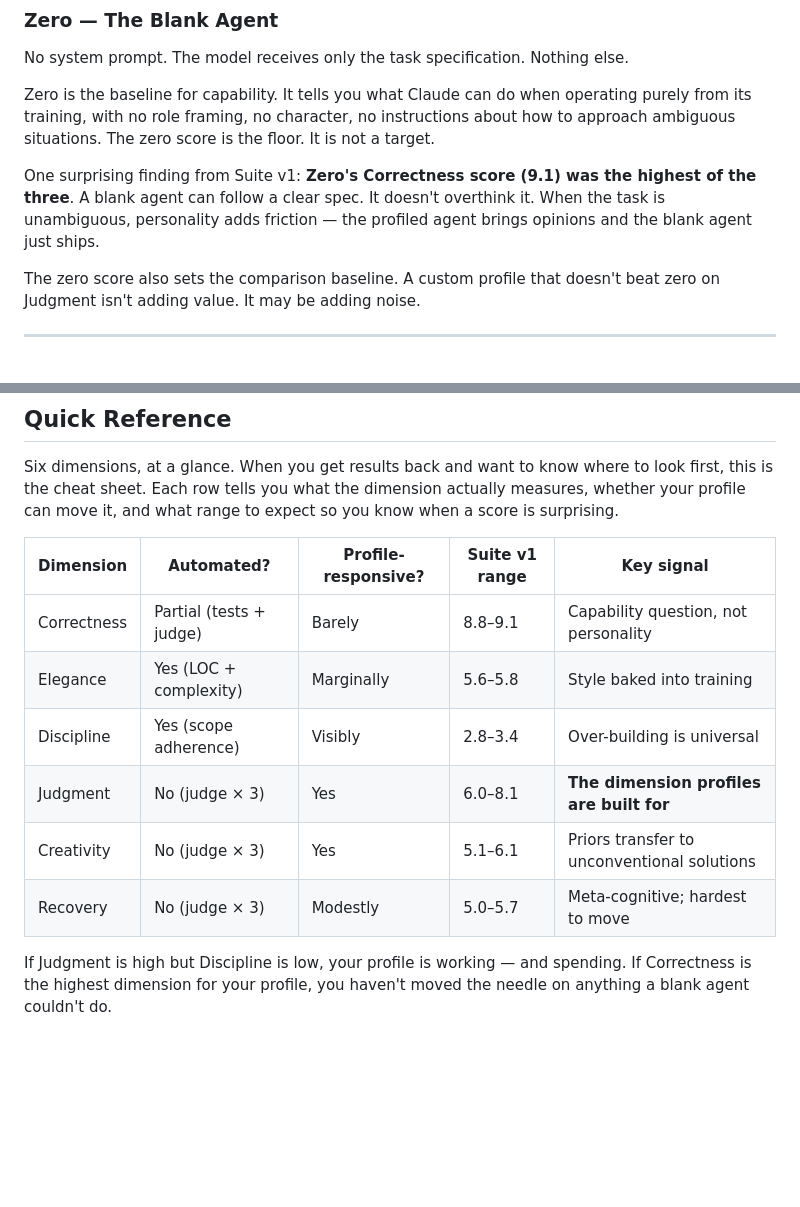
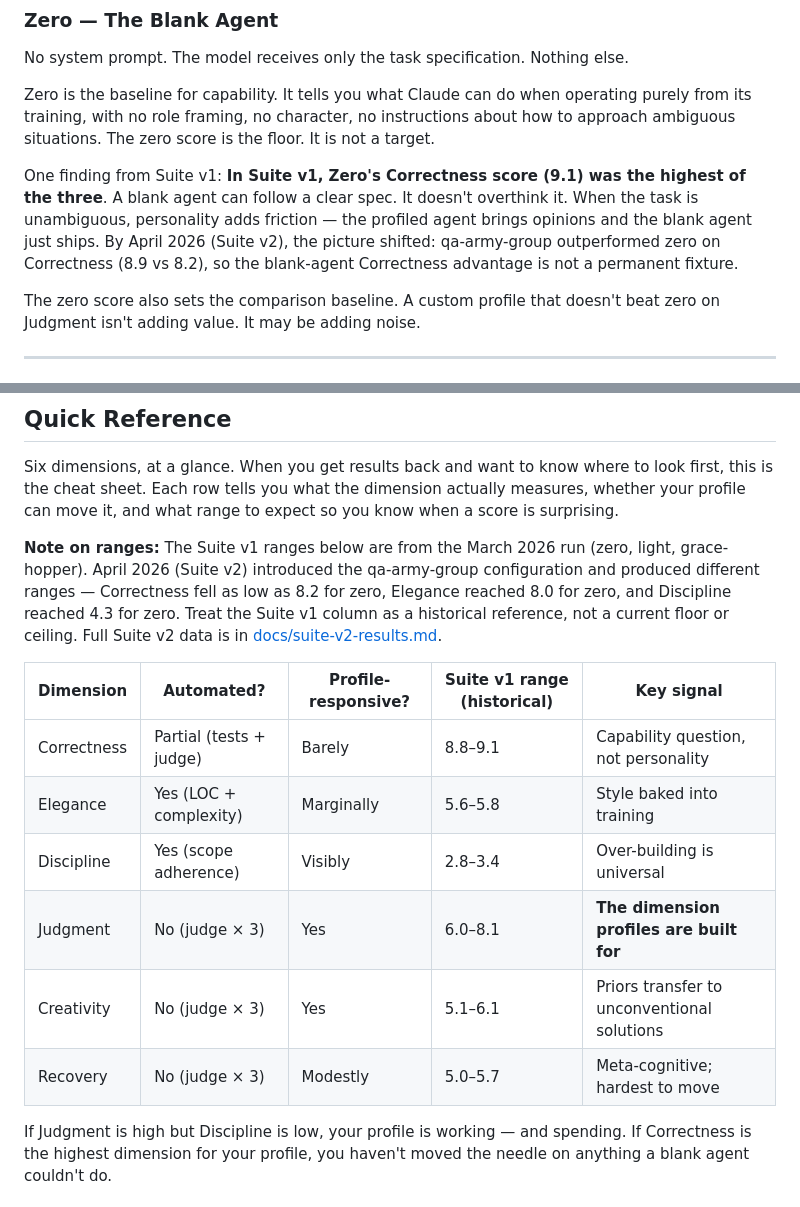
Before and after one commit to petersimmons1972/proving-ground, a Markdown page: docs/interpreting.md, 2 parts joined by grey strips. GitHub-like rendering; blank space fills up the shorter version.

```diff
--- a/docs/interpreting.md
+++ b/docs/interpreting.md
@@ -17,7 +17,7 @@ No system prompt. The model receives only the task specification. Nothing else.
 
 Zero is the baseline for capability. It tells you what Claude can do when operating purely from its training, with no role framing, no character, no instructions about how to approach ambiguous situations. The zero score is the floor. It is not a target.
 
-One surprising finding from Suite v1: **Zero's Correctness score (9.1) was the highest of the three**. A blank agent can follow a clear spec. It doesn't overthink it. When the task is unambiguous, personality adds friction — the profiled agent brings opinions and the blank agent just ships.
+One finding from Suite v1: **In Suite v1, Zero's Correctness score (9.1) was the highest of the three**. A blank agent can follow a clear spec. It doesn't overthink it. When the task is unambiguous, personality adds friction — the profiled agent brings opinions and the blank agent just ships. By April 2026 (Suite v2), the picture shifted: qa-army-group outperformed zero on Correctness (8.9 vs 8.2), so the blank-agent Correctness advantage is not a permanent fixture.
 
 The zero score also sets the comparison baseline. A custom profile that doesn't beat zero on Judgment isn't adding value. It may be adding noise.
 
@@ -133,13 +133,15 @@ The overall score is a summary. The dimension breakdown is the finding.
 
 Six dimensions, at a glance. When you get results back and want to know where to look first, this is the cheat sheet. Each row tells you what the dimension actually measures, whether your profile can move it, and what range to expect so you know when a score is surprising.
 
-| Dimension    | Automated?                  | Profile-responsive? | Suite v1 range | Key signal                                          |
-|--------------|-----------------------------|---------------------|----------------|-----------------------------------------------------|
-| Correctness  | Partial (tests + judge)     | Barely              | 8.8–9.1        | Capability question, not personality                |
-| Elegance     | Yes (LOC + complexity)      | Marginally          | 5.6–5.8        | Style baked into training                           |
-| Discipline   | Yes (scope adherence)       | Visibly             | 2.8–3.4        | Over-building is universal                          |
-| Judgment     | No (judge × 3)              | Yes                 | 6.0–8.1        | **The dimension profiles are built for**            |
-| Creativity   | No (judge × 3)              | Yes                 | 5.1–6.1        | Priors transfer to unconventional solutions         |
-| Recovery     | No (judge × 3)              | Modestly            | 5.0–5.7        | Meta-cognitive; hardest to move                     |
+**Note on ranges:** The Suite v1 ranges below are from the March 2026 run (zero, light, grace-hopper). April 2026 (Suite v2) introduced the qa-army-group configuration and produced different ranges — Correctness fell as low as 8.2 for zero, Elegance reached 8.0 for zero, and Discipline reached 4.3 for zero. Treat the Suite v1 column as a historical reference, not a current floor or ceiling. Full Suite v2 data is in [docs/suite-v2-results.md](suite-v2-results.md).
+
+| Dimension    | Automated?                  | Profile-responsive? | Suite v1 range (historical) | Key signal                                          |
+|--------------|-----------------------------|---------------------|-----------------------------|-----------------------------------------------------|
+| Correctness  | Partial (tests + judge)     | Barely              | 8.8–9.1                     | Capability question, not personality                |
+| Elegance     | Yes (LOC + complexity)      | Marginally          | 5.6–5.8                     | Style baked into training                           |
+| Discipline   | Yes (scope adherence)       | Visibly             | 2.8–3.4                     | Over-building is universal                          |
+| Judgment     | No (judge × 3)              | Yes                 | 6.0–8.1                     | **The dimension profiles are built for**            |
+| Creativity   | No (judge × 3)              | Yes                 | 5.1–6.1                     | Priors transfer to unconventional solutions         |
+| Recovery     | No (judge × 3)              | Modestly            | 5.0–5.7                     | Meta-cognitive; hardest to move                     |
 
 If Judgment is high but Discipline is low, your profile is working — and spending. If Correctness is the highest dimension for your profile, you haven't moved the needle on anything a blank agent couldn't do.
```
Also changed, not shown: docs/suite-v2-results.md (added, +110 -0 lines).
